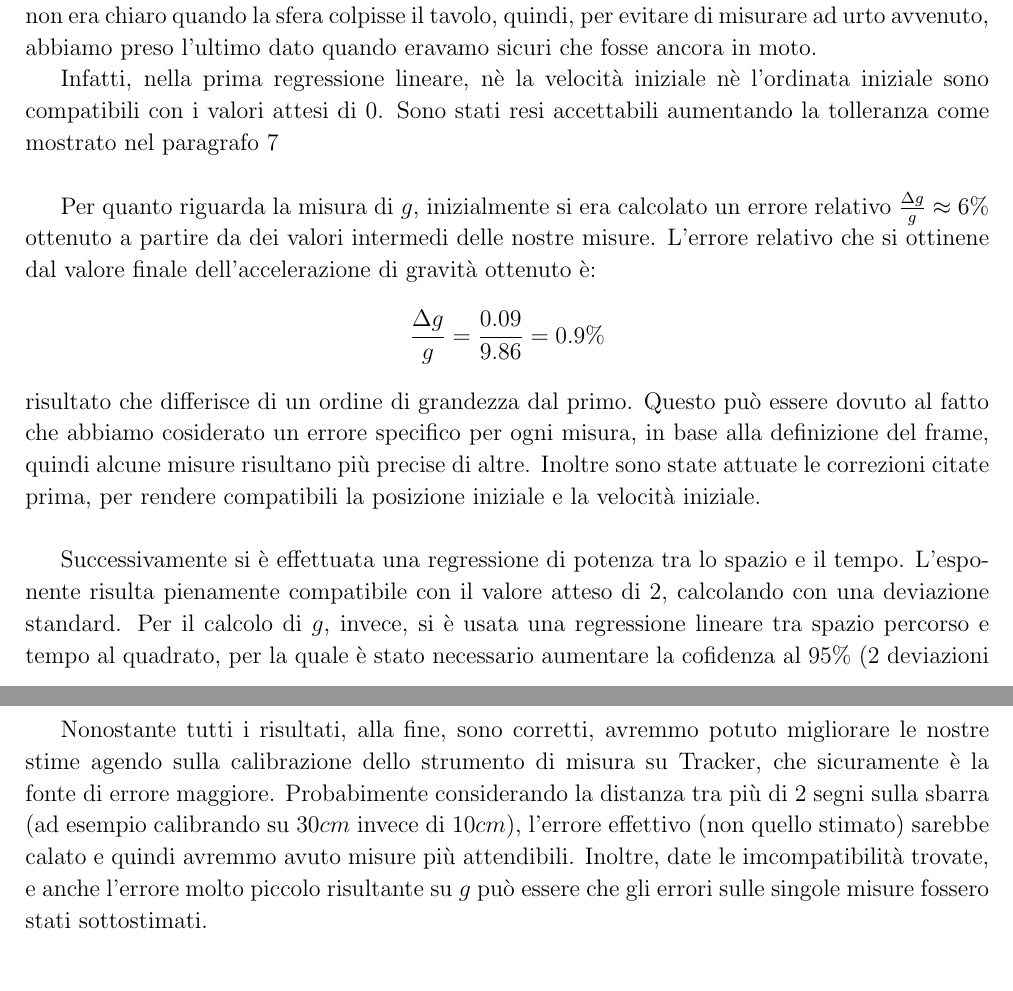
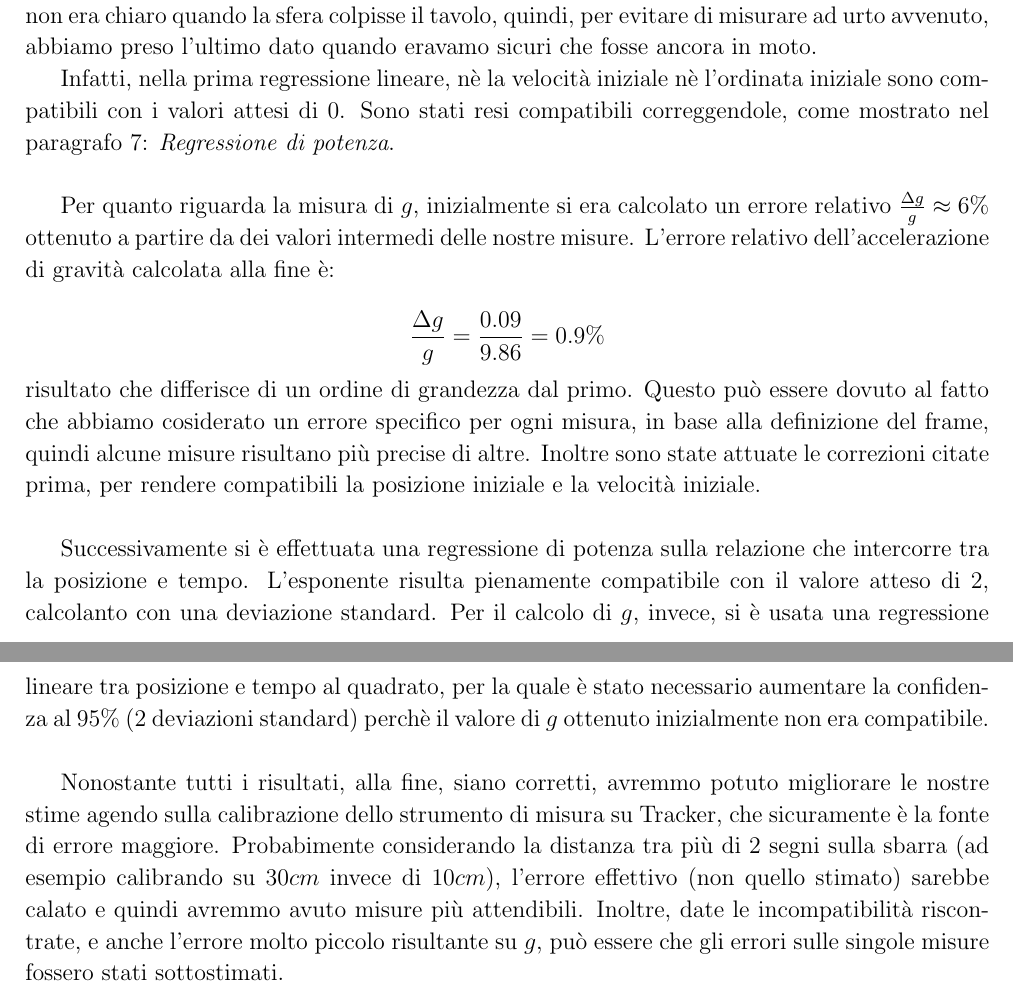
Before and after one commit to FrancescoMusi/laboratorio1, a LaTeX document (video1000fps/RELAZIONE_CADUTALIBERA.tex): two parts of pages 9 and 10 of 11, joined at a grey line, cut so that both start at the same text. Compiled offline with pdfLaTeX.

Commit message:
Update RELAZIONE_CADUTALIBERA.tex

```diff
--- a/video1000fps/RELAZIONE_CADUTALIBERA.tex
+++ b/video1000fps/RELAZIONE_CADUTALIBERA.tex
@@ -353,20 +354,21 @@ La prima difficoltà è stata riscontrata nello stabilire tramite il programa di
 
 Anche in prossimità della fine della caduta è stato difficile prendere dei dati accurati, perchè non era chiaro quando la sfera colpisse il tavolo, quindi, per evitare di misurare ad urto avvenuto, abbiamo preso l'ultimo dato quando eravamo sicuri che fosse ancora in moto.
 
-Infatti, nella prima regressione lineare, nè la velocità iniziale nè l'ordinata iniziale sono compatibili con i valori attesi di 0. Sono stati resi accettabili aumentando la tolleranza come mostrato nel paragrafo \ref{Agg. misure xconcl}\\
+Infatti, nella prima regressione lineare, nè la velocità iniziale nè l'ordinata iniziale sono compatibili con i valori attesi di 0. Sono stati resi compatibili correggendole, come mostrato nel paragrafo \ref{Agg. misure xconcl}: \textit{Regressione di potenza}.\\
 
-Per quanto riguarda la misura di $g$, inizialmente si era calcolato un errore relativo $\frac{\Delta g}{g}\approx 6\% $ ottenuto a partire da dei valori intermedi delle nostre misure. L'errore relativo che si ottinene dal valore finale dell'accelerazione di gravità ottenuto è:
+Per quanto riguarda la misura di $g$, inizialmente si era calcolato un errore relativo $\frac{\Delta g}{g}\approx 6\% $ ottenuto a partire da dei valori intermedi delle nostre misure. L'errore relativo dell'accelerazione di gravità calcolata alla fine è:
+
 \begin{equation*}
     \frac{\Delta g}{g}=\frac{0.09}{9.86}=0.9\%
 \end{equation*}
 risultato che differisce di un ordine di grandezza dal primo. Questo può essere dovuto al fatto che abbiamo cosiderato un errore specifico per ogni misura, in base alla definizione del frame, quindi alcune misure risultano più precise di altre. Inoltre sono state attuate le correzioni citate prima, per rendere compatibili  la posizione iniziale e la velocità iniziale. \\
 
 
-Successivamente si è effettuata una regressione di potenza tra lo spazio e il tempo. L'esponente risulta pienamente compatibile con il valore atteso di 2, calcolando con una deviazione standard.
-Per il calcolo di $g$, invece, si è usata una regressione lineare tra spazio percorso e tempo al quadrato, per la quale è stato necessario aumentare la cofidenza al 95\% (2 deviazioni standard) perchè il dato non era compatibile. \\
+Successivamente si è effettuata una regressione di potenza sulla relazione che intercorre tra la posizione e tempo. L'esponente risulta pienamente compatibile con il valore atteso di 2, calcolanto con una deviazione standard.
+Per il calcolo di $g$, invece, si è usata una regressione lineare tra posizione e tempo al quadrato, per la quale è stato necessario aumentare la confidenza al 95\% (2 deviazioni standard) perchè il valore di $g$ ottenuto inizialmente non era compatibile. \\
 
-Nonostante tutti i risultati, alla fine, sono corretti, avremmo potuto migliorare le nostre stime agendo sulla calibrazione dello strumento di misura su Tracker, che  sicuramente è la fonte di errore maggiore. Probabimente considerando la distanza tra più di 2 segni sulla sbarra (ad esempio calibrando su $30cm$ invece di $10cm$), l'errore effettivo (non quello stimato) sarebbe calato e quindi avremmo avuto misure più attendibili.
-Inoltre, date le imcompatibilità trovate, e anche l'errore molto piccolo risultante su $g$ può essere che gli errori sulle singole misure fossero stati sottostimati.
+Nonostante tutti i risultati, alla fine, siano corretti, avremmo potuto migliorare le nostre stime agendo sulla calibrazione dello strumento di misura su Tracker, che  sicuramente è la fonte di errore maggiore. Probabimente considerando la distanza tra più di 2 segni sulla sbarra (ad esempio calibrando su $30cm$ invece di $10cm$), l'errore effettivo (non quello stimato) sarebbe calato e quindi avremmo avuto misure più attendibili.
+Inoltre, date le incompatibilità riscontrate, e anche l'errore molto piccolo risultante su $g$, può essere che gli errori sulle singole misure fossero stati sottostimati.
 
 
 
```
Also changed, not shown: video1000fps/RELAZIONE_CADUTALIBERA.tex (3 more changed lines).
